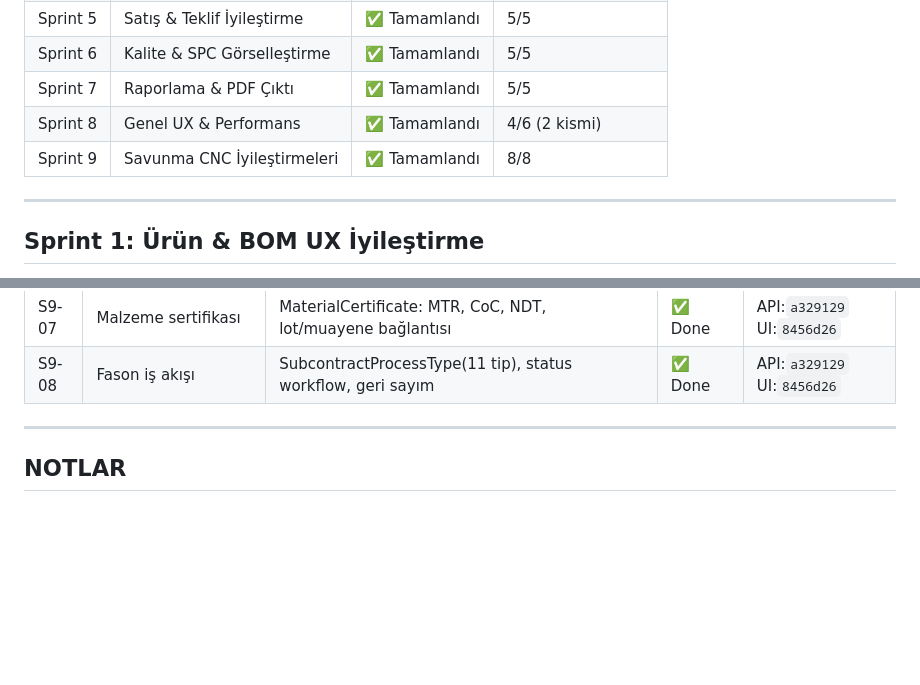
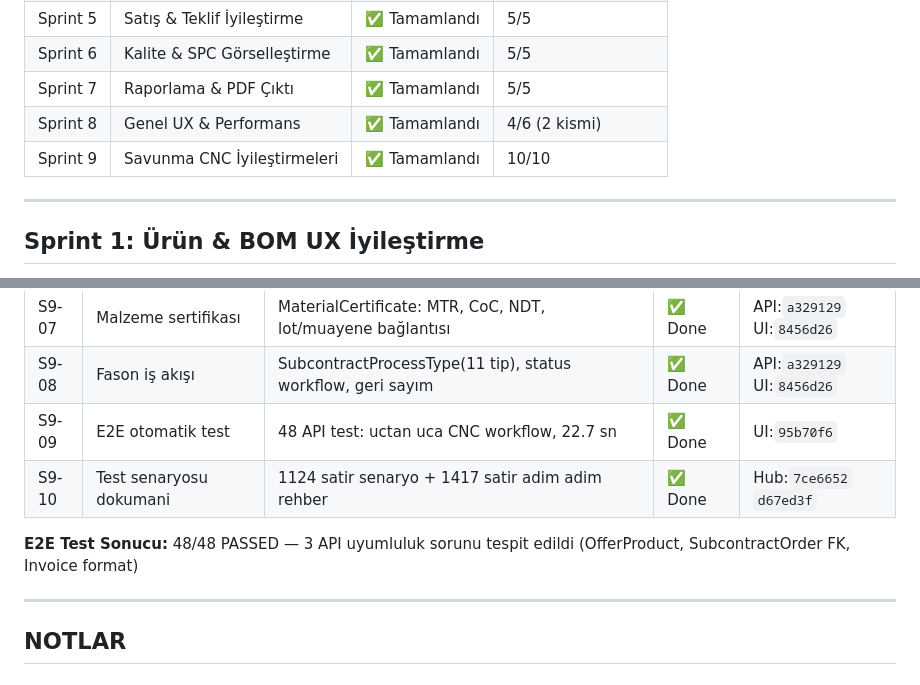
Before and after one commit to Sentytech/quvex-docs, a Markdown page: sprints/SPRINT-PLAN.md, 2 parts joined by grey strips. Rendered like a GitHub page; blank space fills up the shorter version.

```diff
--- a/sprints/SPRINT-PLAN.md
+++ b/sprints/SPRINT-PLAN.md
@@ -18,7 +18,7 @@
 | Sprint 6 | Kalite & SPC Görselleştirme | ✅ Tamamlandı | 5/5 |
 | Sprint 7 | Raporlama & PDF Çıktı | ✅ Tamamlandı | 5/5 |
 | Sprint 8 | Genel UX & Performans | ✅ Tamamlandı | 4/6 (2 kismi) |
-| Sprint 9 | Savunma CNC İyileştirmeleri | ✅ Tamamlandı | 8/8 |
+| Sprint 9 | Savunma CNC İyileştirmeleri | ✅ Tamamlandı | 10/10 |
 
 ---
 
@@ -146,6 +146,10 @@
 | S9-06 | Operasyon-muayene bağlantısı | WorkOrderStep ↔ ControlPlanItem, kalite gate, quality-blocked | ✅ Done | API:`a329129` UI:`8456d26` |
 | S9-07 | Malzeme sertifikası | MaterialCertificate: MTR, CoC, NDT, lot/muayene bağlantısı | ✅ Done | API:`a329129` UI:`8456d26` |
 | S9-08 | Fason iş akışı | SubcontractProcessType(11 tip), status workflow, geri sayım | ✅ Done | API:`a329129` UI:`8456d26` |
+| S9-09 | E2E otomatik test | 48 API test: uctan uca CNC workflow, 22.7 sn | ✅ Done | UI:`95b70f6` |
+| S9-10 | Test senaryosu dokumani | 1124 satir senaryo + 1417 satir adim adim rehber | ✅ Done | Hub:`7ce6652` `d67ed3f` |
+
+**E2E Test Sonucu:** 48/48 PASSED — 3 API uyumluluk sorunu tespit edildi (OfferProduct, SubcontractOrder FK, Invoice format)
 
 ---
 
```
Also changed, not shown: docs/CHANGELOG.md (+11 -1 lines), docs/DURUM.md (+11 -3 lines).
